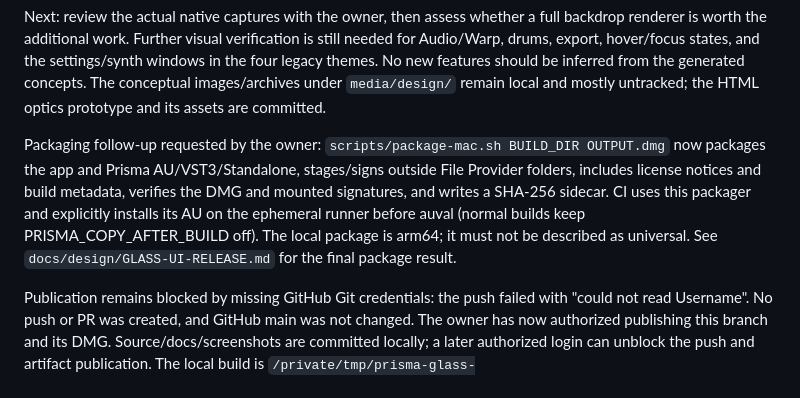
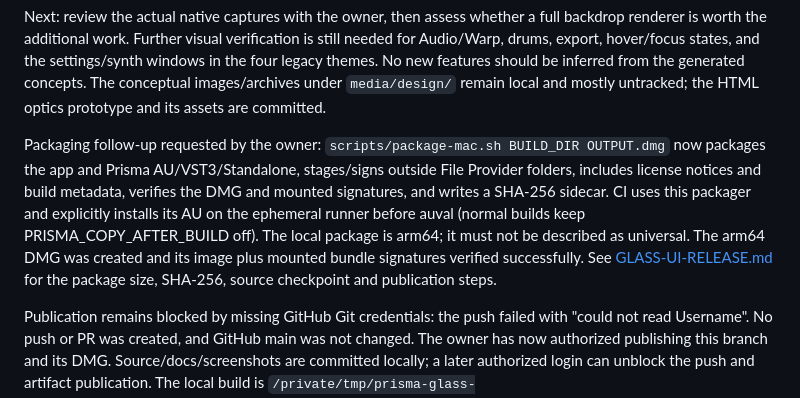
Before and after one commit to Silver-Season/DAW, a Markdown page: docs/HANDOFF.md, the part around the change. Drawn GitHub-style.

Commit message:
Record verified arm64 DMG and publication handoff

```diff
--- a/docs/HANDOFF.md
+++ b/docs/HANDOFF.md
@@ -16,7 +16,7 @@ Verified locally: macOS arm64 Release app and engine-test build succeeded; all 1
 
 Next: review the actual native captures with the owner, then assess whether a full backdrop renderer is worth the additional work. Further visual verification is still needed for Audio/Warp, drums, export, hover/focus states, and the settings/synth windows in the four legacy themes. No new features should be inferred from the generated concepts. The conceptual images/archives under `media/design/` remain local and mostly untracked; the HTML optics prototype and its assets are committed.
 
-Packaging follow-up requested by the owner: `scripts/package-mac.sh BUILD_DIR OUTPUT.dmg` now packages the app and Prisma AU/VST3/Standalone, stages/signs outside File Provider folders, includes license notices and build metadata, verifies the DMG and mounted signatures, and writes a SHA-256 sidecar. CI uses this packager and explicitly installs its AU on the ephemeral runner before auval (normal builds keep PRISMA_COPY_AFTER_BUILD off). The local package is arm64; it must not be described as universal. See `docs/design/GLASS-UI-RELEASE.md` for the final package result.
+Packaging follow-up requested by the owner: `scripts/package-mac.sh BUILD_DIR OUTPUT.dmg` now packages the app and Prisma AU/VST3/Standalone, stages/signs outside File Provider folders, includes license notices and build metadata, verifies the DMG and mounted signatures, and writes a SHA-256 sidecar. CI uses this packager and explicitly installs its AU on the ephemeral runner before auval (normal builds keep PRISMA_COPY_AFTER_BUILD off). The local package is arm64; it must not be described as universal. The arm64 DMG was created and its image plus mounted bundle signatures verified successfully. See [GLASS-UI-RELEASE.md](design/GLASS-UI-RELEASE.md) for the package size, SHA-256, source checkpoint and publication steps.
 
 Publication remains blocked by missing GitHub Git credentials: the push failed with "could not read Username". No push or PR was created, and GitHub main was not changed. The owner has now authorized publishing this branch and its DMG. Source/docs/screenshots are committed locally; a later authorized login can unblock the push and artifact publication. The local build is `/private/tmp/prisma-glass-native/app/DAW_artefacts/Release/DAW.app`.
 
```
Also changed, not shown: docs/design/GLASS-UI-RELEASE.md (added, +28 -0 lines).
